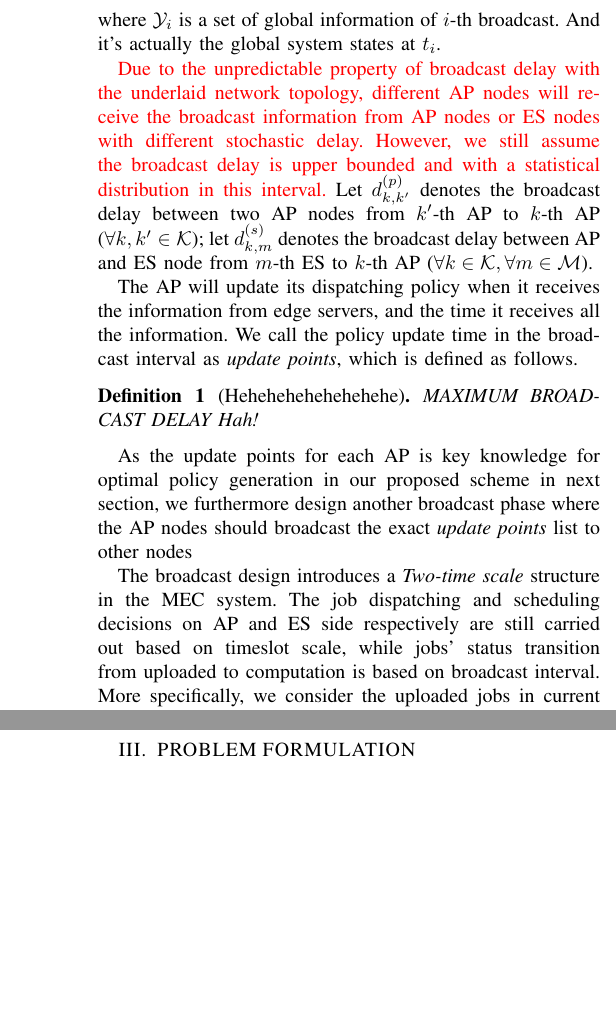
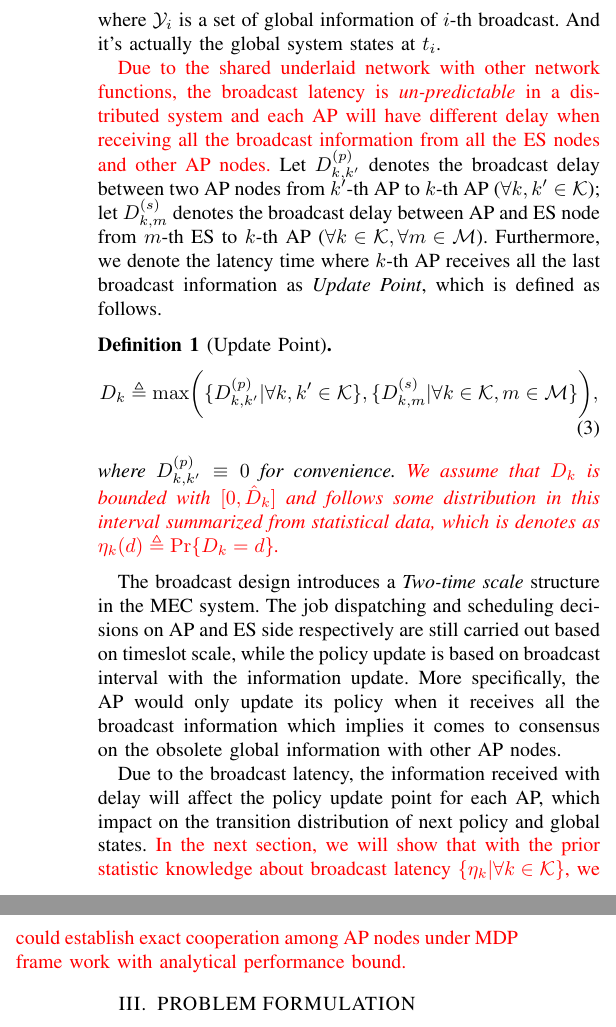
Before and after one commit to iamhyc/my-latex-collection, a LaTeX paper (main.tex): two parts of the columns of page 3 of 6, joined at a grey line, cut so that both start at the same text, the shorter picture padded with empty space. Compiled offline with pdfLaTeX.

Commit message:
temp 2157

```diff
--- a/main.tex
+++ b/main.tex
@@ -203,20 +203,25 @@
             \end{align}
             where $\Obsv_i$ is a set of global information of $i$-th broadcast. And it's actually the global system states at $t_i$.
 
-            {\color{red}Due to the unpredictable property of broadcast delay with the underlaid network topology, different AP nodes will receive the broadcast information from AP nodes or ES nodes with different stochastic delay. However, we still assume the broadcast delay is upper bounded and with a statistical distribution in this interval.}
-            Let $d^{(p)}_{k,k'}$ denotes the broadcast delay between two AP nodes from $k'$-th AP to $k$-th AP ($\forall k,k'\in\apSet$); let $d^{(s)}_{k,m}$ denotes the broadcast delay between AP and ES node from $m$-th ES to $k$-th AP ($\forall k\in\apSet,\forall m\in\esSet$).
-
-            The AP will update its dispatching policy when it receives the information from edge servers, and the time it receives all the information. We call the policy update time in the broadcast interval as \emph{update points}, which is defined as follows.
-            \begin{definition}[Hehehehehehehehehe]
-                MAXIMUM BROADCAST DELAY Hah!
+            {\color{red}Due to the shared underlaid network with other network functions, the broadcast latency is \emph{un-predictable} in a distributed system and each AP will have different delay when receiving all the broadcast information from all the ES nodes and other AP nodes.}
+            Let $D^{(p)}_{k,k'}$ denotes the broadcast delay between two AP nodes from $k'$-th AP to $k$-th AP ($\forall k,k'\in\apSet$); let $D^{(s)}_{k,m}$ denotes the broadcast delay between AP and ES node from $m$-th ES to $k$-th AP ($\forall k\in\apSet,\forall m\in\esSet$).
+            Furthermore, we denote the latency time where $k$-th AP receives all the last broadcast information as \emph{Update Point}, which is defined as follows.
+            \begin{definition}[Update Point]
+                \begin{align}
+                    D_k \define \max\Paren{
+                        \set{D^{(p)}_{k,k'}|\forall k,k'\in\apSet},
+                        \set{D^{(s)}_{k,m}|\forall k\in\apSet,m\in\esSet}
+                    },
+                \end{align}
+                where $D^{(p)}_{k,k'} \equiv 0$ for convenience. {\color{red}We assume that $D_k$ is bounded with $[0, \hat{D}_k]$ and follows some distribution in this interval summarized from statistical data, which is denotes as $\eta_k(d) \define \Pr\{D_k=d\}$.}
             \end{definition}
 
-            As the update points for each AP is key knowledge for optimal policy generation in our proposed scheme in next section, we furthermore design another broadcast phase where the AP nodes should broadcast the exact \emph{update points} list to other nodes
+            The broadcast design introduces a \emph{Two-time scale} structure in the MEC system.
+            The job dispatching and scheduling decisions on AP and ES side respectively are still carried out based on timeslot scale, while the policy update is based on broadcast interval with the information update.
+            More specifically, the AP would only update its policy when it receives all the broadcast information which implies it comes to consensus on the obsolete global information with other AP nodes.
 
-            The broadcast design introduces a \emph{Two-time scale} structure in the MEC system.
-            The job dispatching and scheduling decisions on AP and ES side respectively are still carried out based on timeslot scale, while jobs' status transition from uploaded to computation is based on broadcast interval.
-            More specifically, we consider the uploaded jobs in current broadcast interval will keep waiting on edge servers, and join the computation queue for scheduling at the beginning of next broadcast interval.
-            {\color{red}To discourage the meaningless waiting on edge servers, the servers will announce all the AP nodes with \emph{empty-queue-penalty} in next broadcast. Moreover, we implement the broadcast in a low-frequency way that the broadcast period is always larger than the maximum broadcast delay plus the maximum uploading delay, i.e. $t_B > \hat{d}_{k} + u_{k,m}(j)$ $(\forall k\in\apSet, \forall m\in\esSet)$.}
+            Due to the broadcast latency, the information received with delay will affect the policy update point for each AP, which impact on the transition distribution of next policy and global states.
+            {\color{red}In the next section, we will show that with the prior statistic knowledge about broadcast latency $\set{\eta_k|\forall k\in\apSet}$, we could establish exact cooperation among AP nodes under MDP frame work with analytical performance bound.}
         \end{subsection}
     \end{section}
 
```
Also changed, not shown: main.tex (10 more changed lines).
